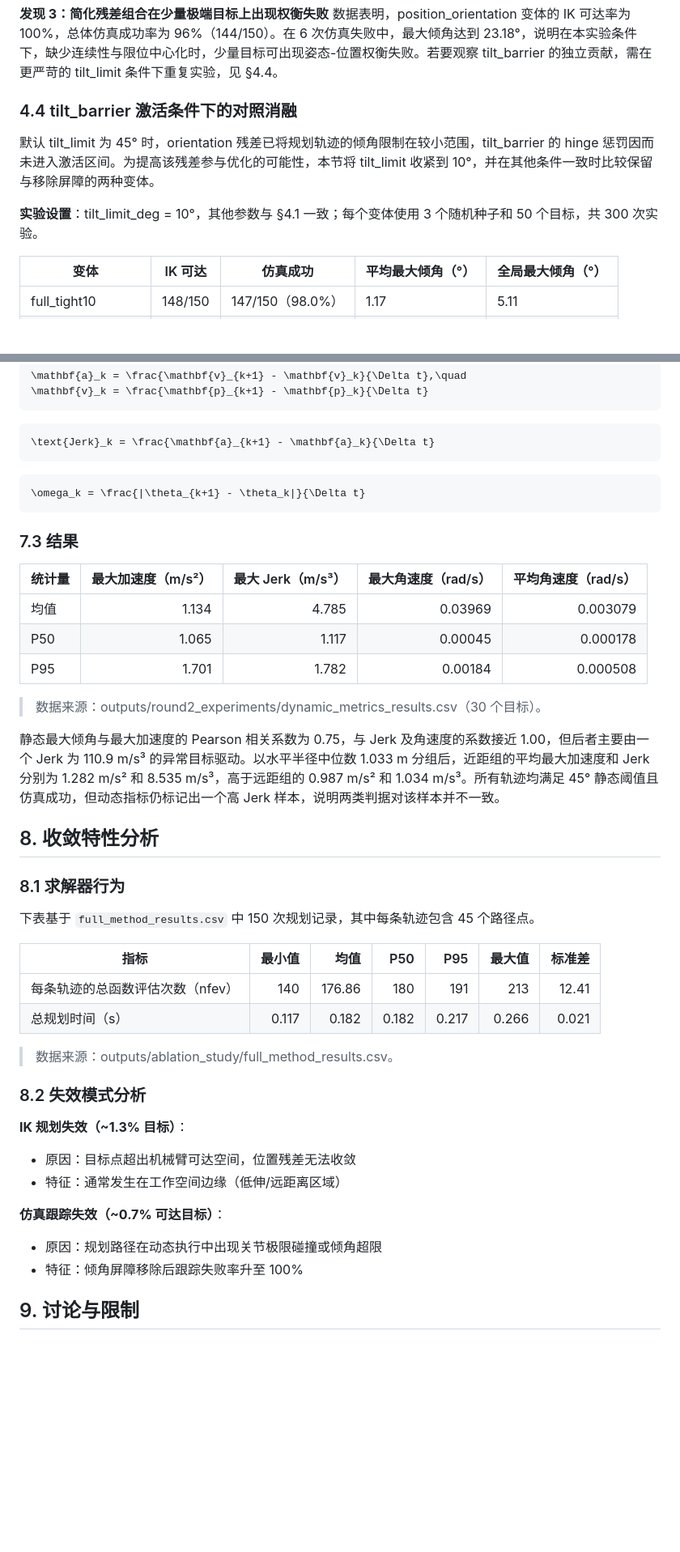
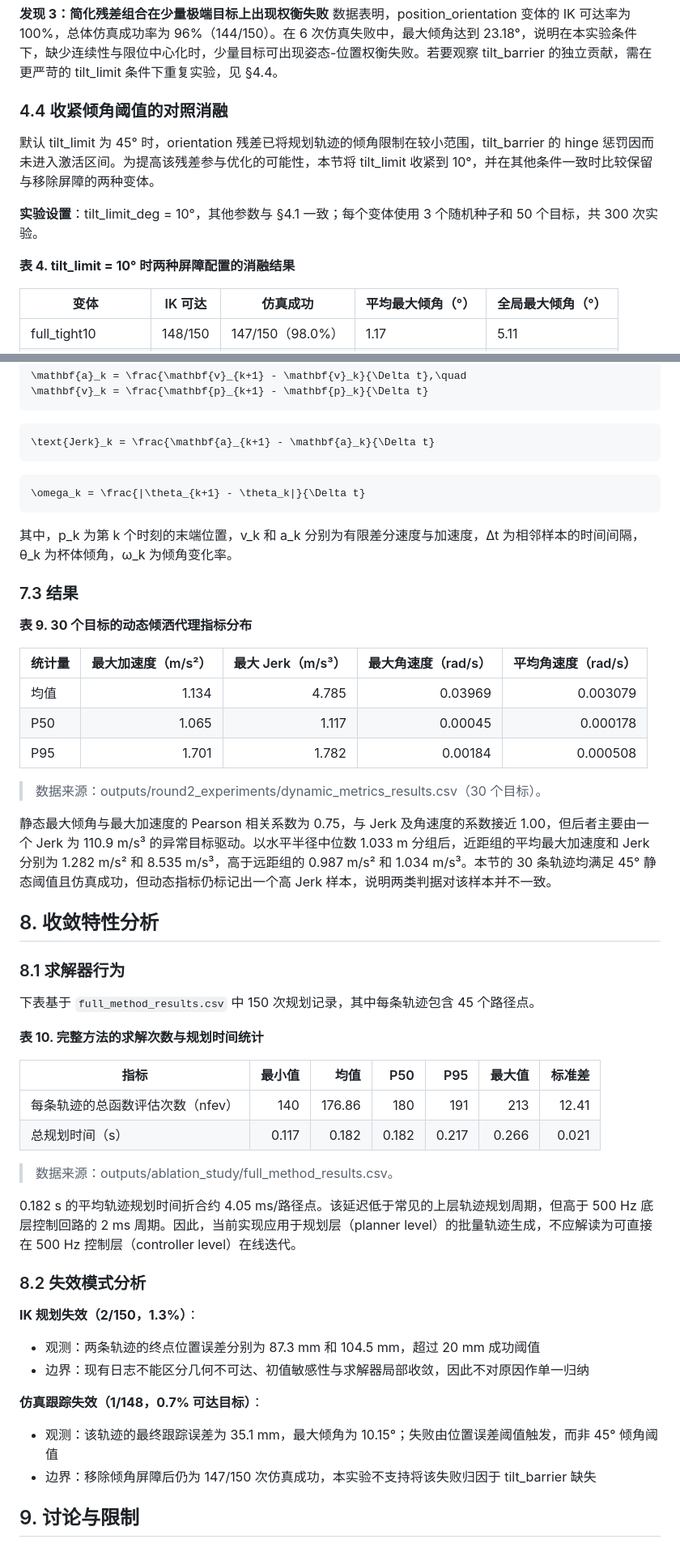
Before and after one commit to wingljj/mujoco_-measurement, a Markdown page: docs/theory_and_simulation.md, 2 parts joined by grey strips. Shown at 81% size. GitHub-like rendering; blank space fills up the shorter version.

````diff
--- a/docs/theory_and_simulation.md
+++ b/docs/theory_and_simulation.md
@@ -167,11 +182,13 @@ s(t) = 3t^2 - 2t^3,\quad t \in [0,1]
 **发现 3：简化残差组合在少量极端目标上出现权衡失败**
 数据表明，position_orientation 变体的 IK 可达率为 100%，总体仿真成功率为 96%（144/150）。在 6 次仿真失败中，最大倾角达到 23.18°，说明在本实验条件下，缺少连续性与限位中心化时，少量目标可出现姿态-位置权衡失败。若要观察 tilt_barrier 的独立贡献，需在更严苛的 tilt_limit 条件下重复实验，见 §4.4。
 
-### 4.4 tilt_barrier 激活条件下的对照消融
+### 4.4 收紧倾角阈值的对照消融
 
 默认 tilt_limit 为 45° 时，orientation 残差已将规划轨迹的倾角限制在较小范围，tilt_barrier 的 hinge 惩罚因而未进入激活区间。为提高该残差参与优化的可能性，本节将 tilt_limit 收紧到 10°，并在其他条件一致时比较保留与移除屏障的两种变体。
 
 **实验设置**：tilt_limit_deg = 10°，其他参数与 §4.1 一致；每个变体使用 3 个随机种子和 50 个目标，共 300 次实验。
+
+**表 4. tilt_limit = 10° 时两种屏障配置的消融结果**
 
 | 变体 | IK 可达 | 仿真成功 | 平均最大倾角（°） | 全局最大倾角（°） |
 |---|---|---|---|---|
@@ -279,7 +306,11 @@ tilt_barrier_weight 和 limit_weight 在所有扫描水平上的 IK 成功率均
 \omega_k = \frac{|\theta_{k+1} - \theta_k|}{\Delta t}
 ```
 
+其中，p_k 为第 k 个时刻的末端位置，v_k 和 a_k 分别为有限差分速度与加速度，Δt 为相邻样本的时间间隔，θ_k 为杯体倾角，ω_k 为倾角变化率。
+
 ### 7.3 结果
+
+**表 9. 30 个目标的动态倾洒代理指标分布**
 
 | 统计量 | 最大加速度（m/s²） | 最大 Jerk（m/s³） | 最大角速度（rad/s） | 平均角速度（rad/s） |
 |---|---:|---:|---:|---:|
@@ -289,13 +320,15 @@ tilt_barrier_weight 和 limit_weight 在所有扫描水平上的 IK 成功率均
 
 > 数据来源：outputs/round2_experiments/dynamic_metrics_results.csv（30 个目标）。
 
-静态最大倾角与最大加速度的 Pearson 相关系数为 0.75，与 Jerk 及角速度的系数接近 1.00，但后者主要由一个 Jerk 为 110.9 m/s³ 的异常目标驱动。以水平半径中位数 1.033 m 分组后，近距组的平均最大加速度和 Jerk 分别为 1.282 m/s² 和 8.535 m/s³，高于远距组的 0.987 m/s² 和 1.034 m/s³。所有轨迹均满足 45° 静态阈值且仿真成功，但动态指标仍标记出一个高 Jerk 样本，说明两类判据对该样本并不一致。
+静态最大倾角与最大加速度的 Pearson 相关系数为 0.75，与 Jerk 及角速度的系数接近 1.00，但后者主要由一个 Jerk 为 110.9 m/s³ 的异常目标驱动。以水平半径中位数 1.033 m 分组后，近距组的平均最大加速度和 Jerk 分别为 1.282 m/s² 和 8.535 m/s³，高于远距组的 0.987 m/s² 和 1.034 m/s³。本节的 30 条轨迹均满足 45° 静态阈值且仿真成功，但动态指标仍标记出一个高 Jerk 样本，说明两类判据对该样本并不一致。
 
 ## 8. 收敛特性分析
 
 ### 8.1 求解器行为
 
 下表基于 `full_method_results.csv` 中 150 次规划记录，其中每条轨迹包含 45 个路径点。
+
+**表 10. 完整方法的求解次数与规划时间统计**
 
 | 指标 | 最小值 | 均值 | P50 | P95 | 最大值 | 标准差 |
 |---|---:|---:|---:|---:|---:|---:|
@@ -304,15 +337,17 @@ tilt_barrier_weight 和 limit_weight 在所有扫描水平上的 IK 成功率均
 
 > 数据来源：outputs/ablation_study/full_method_results.csv。
 
+0.182 s 的平均轨迹规划时间折合约 4.05 ms/路径点。该延迟低于常见的上层轨迹规划周期，但高于 500 Hz 底层控制回路的 2 ms 周期。因此，当前实现应用于规划层（planner level）的批量轨迹生成，不应解读为可直接在 500 Hz 控制层（controller level）在线迭代。
+
 ### 8.2 失效模式分析
 
-**IK 规划失效（~1.3% 目标）**：
-- 原因：目标点超出机械臂可达空间，位置残差无法收敛
-- 特征：通常发生在工作空间边缘（低伸/远距离区域）
+**IK 规划失效（2/150，1.3%）**：
+- 观测：两条轨迹的终点位置误差分别为 87.3 mm 和 104.5 mm，超过 20 mm 成功阈值
+- 边界：现有日志不能区分几何不可达、初值敏感性与求解器局部收敛，因此不对原因作单一归纳
 
-**仿真跟踪失效（~0.7% 可达目标）**：
-- 原因：规划路径在动态执行中出现关节极限碰撞或倾角超限
-- 特征：倾角屏障移除后跟踪失败率升至 100%
+**仿真跟踪失效（1/148，0.7% 可达目标）**：
+- 观测：该轨迹的最终跟踪误差为 35.1 mm，最大倾角为 10.15°；失败由位置误差阈值触发，而非 45° 倾角阈值
+- 边界：移除倾角屏障后仍为 147/150 次仿真成功，本实验不支持将该失败归因于 tilt_barrier 缺失
 
 ## 9. 讨论与限制
 
````
Also changed, not shown: other parts of docs/theory_and_simulation.md (+35 -10 lines).
